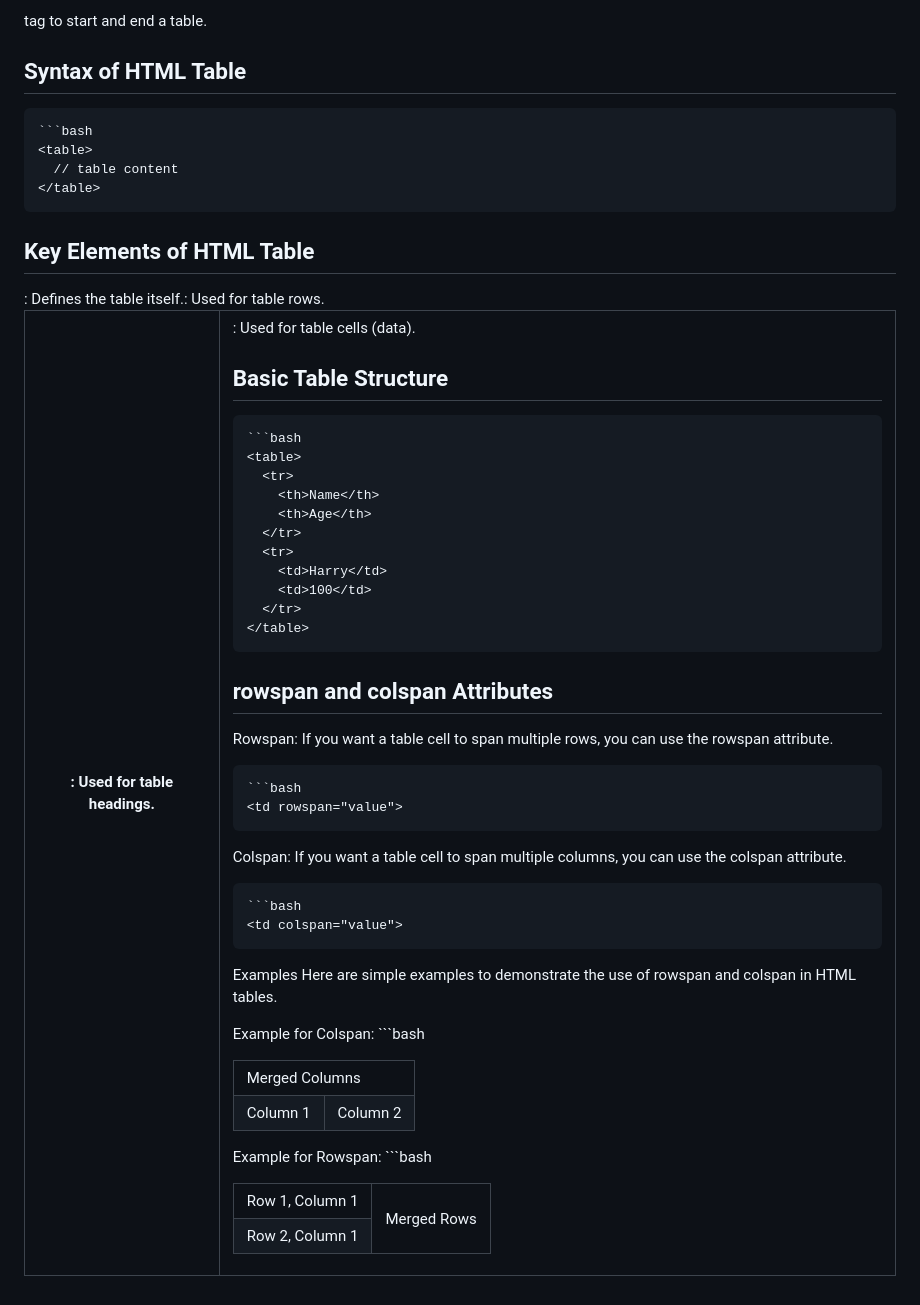
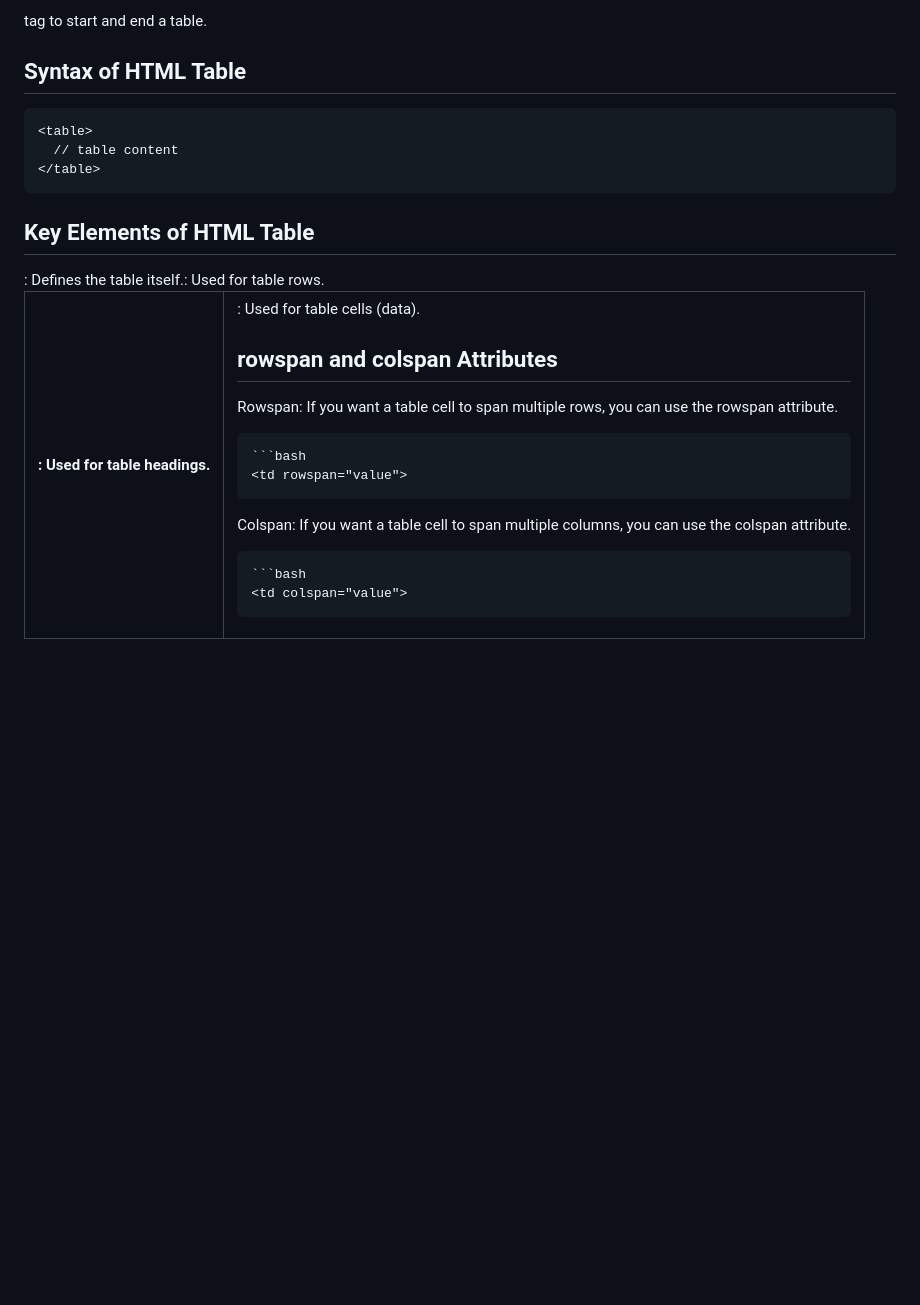
Before and after one commit to davender-singh1/Full-Stack-Web-Development-course, a Markdown page: Day 02/Day2.1-Image, Lists, and Tables in HTML/README.md, the part around the change printed below. Drawn GitHub-style; blank space fills up the shorter version.

````diff
--- a/Day 02/Day2.1-Image, Lists, and Tables in HTML/README.md
+++ b/Day 02/Day2.1-Image, Lists, and Tables in HTML/README.md
@@ -45,7 +36,7 @@ Definition List: Organizes items in a format similar to a dictionary, with terms
 HTML tables allow you to arrange data like text, images, and links in rows and columns. You use the <table> tag to start and end a table.
 
 ## Syntax of HTML Table
-    ```bash
+
     <table>
       // table content
     </table>
@@ -55,19 +46,6 @@ HTML tables allow you to arrange data like text, images, and links in rows and c
 <tr>: Used for table rows.
 <th>: Used for table headings.
 <td>: Used for table cells (data).
-
-## Basic Table Structure
-    ```bash
-    <table>
-      <tr>
-        <th>Name</th>
-        <th>Age</th>
-      </tr>
-      <tr>
-        <td>Harry</td>
-        <td>100</td>
-      </tr>
-    </table>
 
 ## rowspan and colspan Attributes
 Rowspan: If you want a table cell to span multiple rows, you can use the rowspan attribute.
@@ -79,31 +57,3 @@ Colspan: If you want a table cell to span multiple columns, you can use the cols
 
     ```bash
     <td colspan="value">
-
-
-Examples
-Here are simple examples to demonstrate the use of rowspan and colspan in HTML tables.
-
-Example for Colspan:
-    ```bash
-    <table border="1">
-      <tr>
-        <td colspan="2">Merged Columns</td>
-      </tr>
-      <tr>
-        <td>Column 1</td>
-        <td>Column 2</td>
-      </tr>
-    </table>
-
-Example for Rowspan:
-    ```bash
-    <table border="1">
-      <tr>
-        <td>Row 1, Column 1</td>
-        <td rowspan="2">Merged Rows</td>
-      </tr>
-      <tr>
-        <td>Row 2, Column 1</td>
-      </tr>
-    </table>
````
Also changed, not shown: other parts of Day 02/Day2.1-Image, Lists, and Tables in HTML/README.md (+0 -9 lines).
